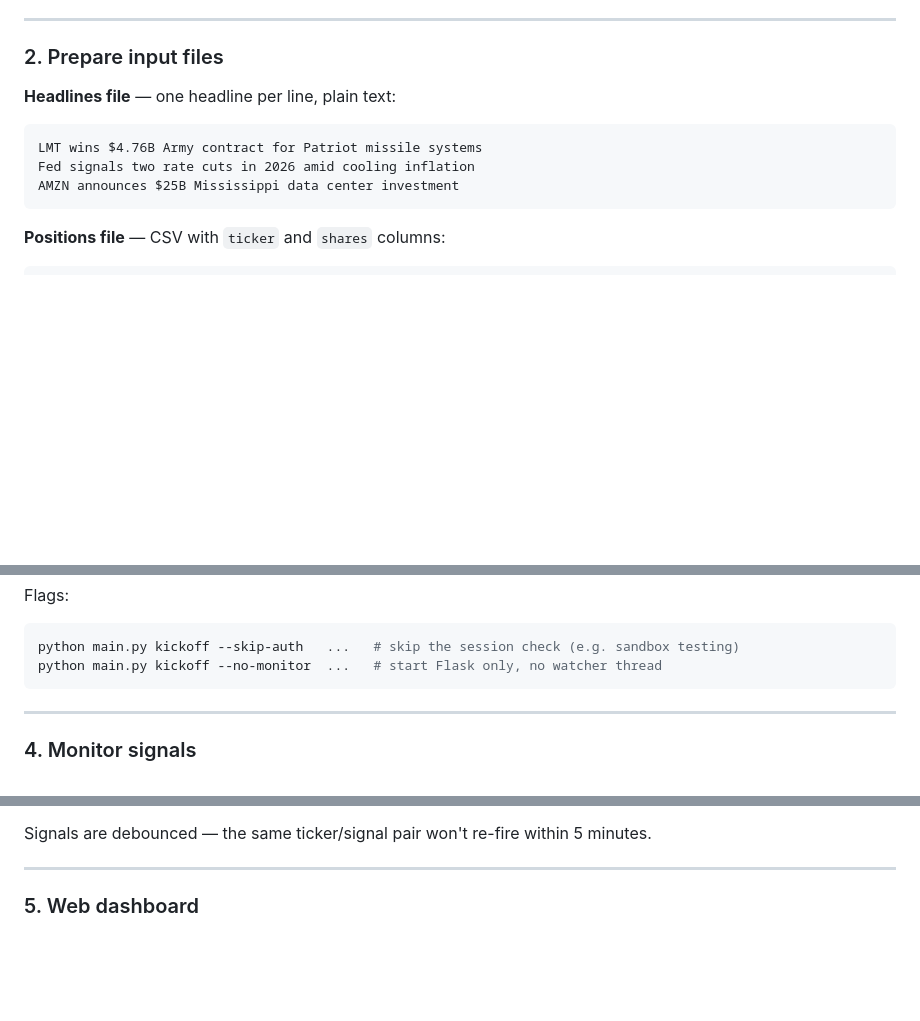
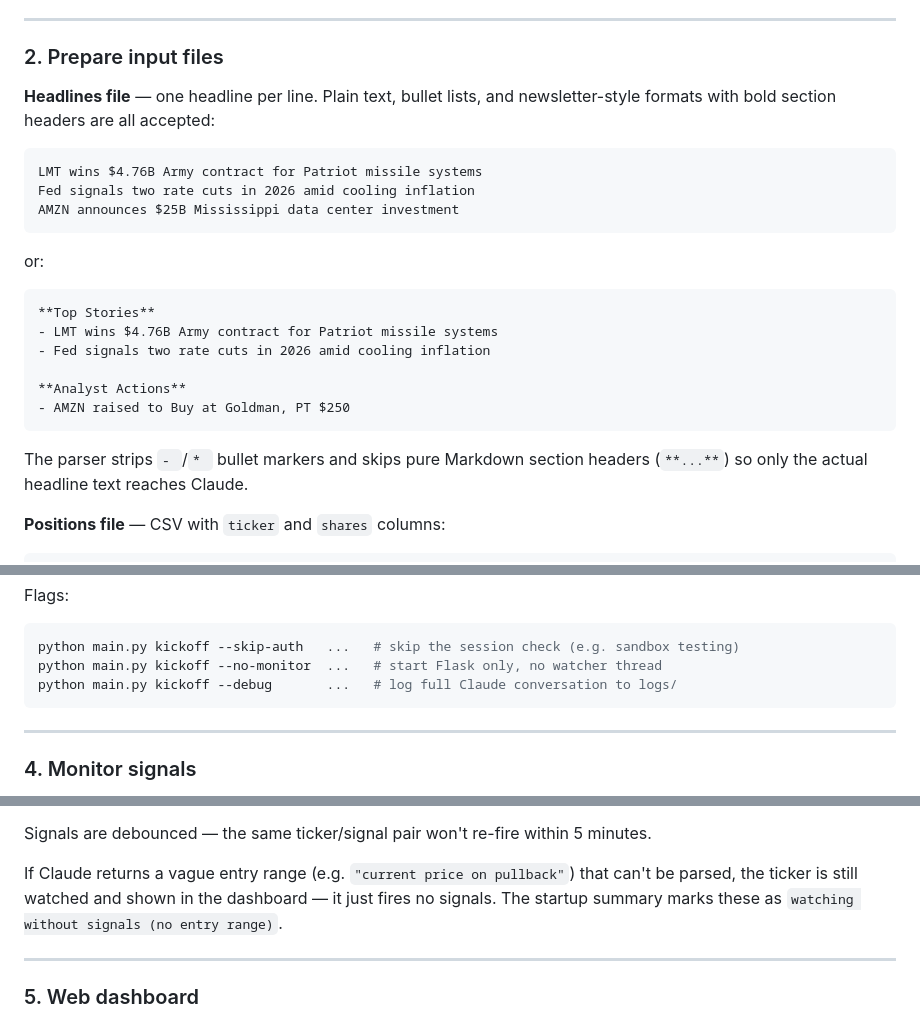
Before and after one commit to geoffzelenka/deuce-aureum, a Markdown page: README.md, 3 parts joined by grey strips. Rendered like a GitHub page; blank space fills up the shorter version.

````diff
--- a/README.md
+++ b/README.md
@@ -57,13 +57,28 @@ The session token is saved to `./data/session.json` and reloaded automatically o
 
 ### 2. Prepare input files
 
-**Headlines file** — one headline per line, plain text:
+**Headlines file** — one headline per line. Plain text, bullet lists, and newsletter-style
+formats with bold section headers are all accepted:
 
 ```
 LMT wins $4.76B Army contract for Patriot missile systems
 Fed signals two rate cuts in 2026 amid cooling inflation
 AMZN announces $25B Mississippi data center investment
 ```
+
+or:
+
+```
+**Top Stories**
+- LMT wins $4.76B Army contract for Patriot missile systems
+- Fed signals two rate cuts in 2026 amid cooling inflation
+
+**Analyst Actions**
+- AMZN raised to Buy at Goldman, PT $250
+```
+
+The parser strips `- `/`* ` bullet markers and skips pure Markdown section headers
+(`**...**`) so only the actual headline text reaches Claude.
 
 **Positions file** — CSV with `ticker` and `shares` columns:
 
@@ -95,6 +110,7 @@ Flags:
 ```bash
 python main.py kickoff --skip-auth   ...   # skip the session check (e.g. sandbox testing)
 python main.py kickoff --no-monitor  ...   # start Flask only, no watcher thread
+python main.py kickoff --debug       ...   # log full Claude conversation to logs/
 ```
 
 ---
@@ -122,6 +138,10 @@ When a signal fires:
 - Line appended to `./logs/alerts.log`
 
 Signals are debounced — the same ticker/signal pair won't re-fire within 5 minutes.
+
+If Claude returns a vague entry range (e.g. `"current price on pullback"`) that can't be
+parsed, the ticker is still watched and shown in the dashboard — it just fires no signals.
+The startup summary marks these as `watching without signals (no entry range)`.
 
 ---
 
````
Also changed, not shown: other parts of README.md (+1 -0 lines), CLAUDE.md (+24 -3 lines).
